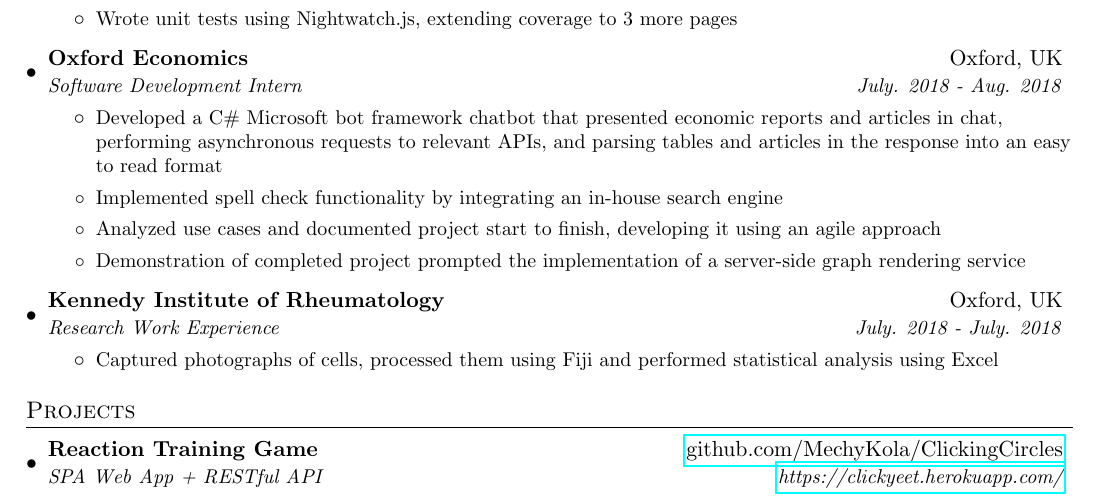
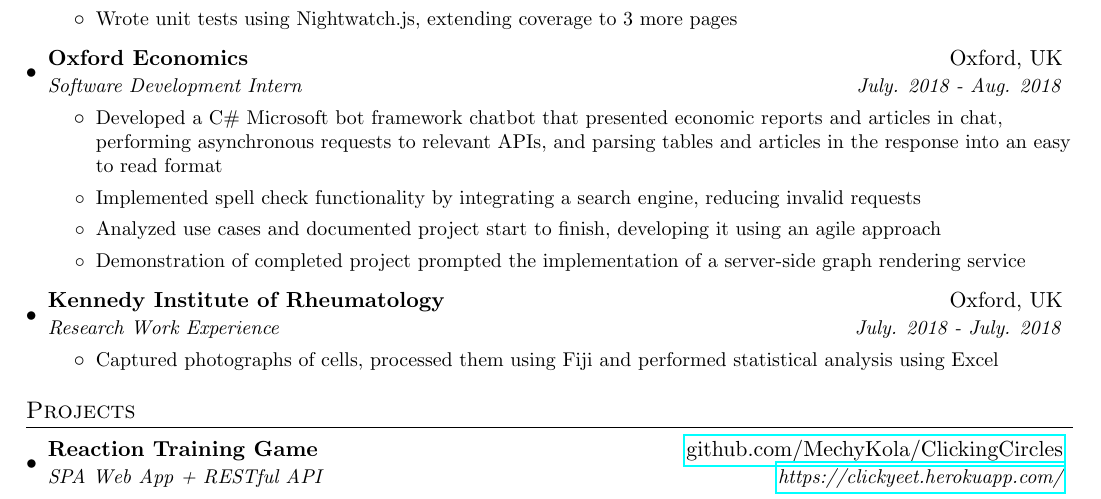
Before and after one commit to MechyKola/Resume, a LaTeX CV (Resume.tex): part of the page, cut so that both start at the same text. Compiled offline with pdfLaTeX.

Commit message:
Update Resume.tex

```diff
--- a/Resume.tex
+++ b/Resume.tex
@@ -121,7 +122,8 @@
           reports and articles in chat, performing asynchronous requests to relevant APIs,
           and parsing tables and articles in the response into an easy to read format}
         \resumeItem{}
-          {Implemented spell check functionality by integrating an in-house search engine}
+          {Implemented spell check functionality by integrating a search
+          engine, reducing invalid requests}
         \resumeItem{}
           {Analyzed use cases and documented project start to finish,
           developing it using an agile approach}
```
Also changed, not shown: Resume.tex (3 more changed lines).
